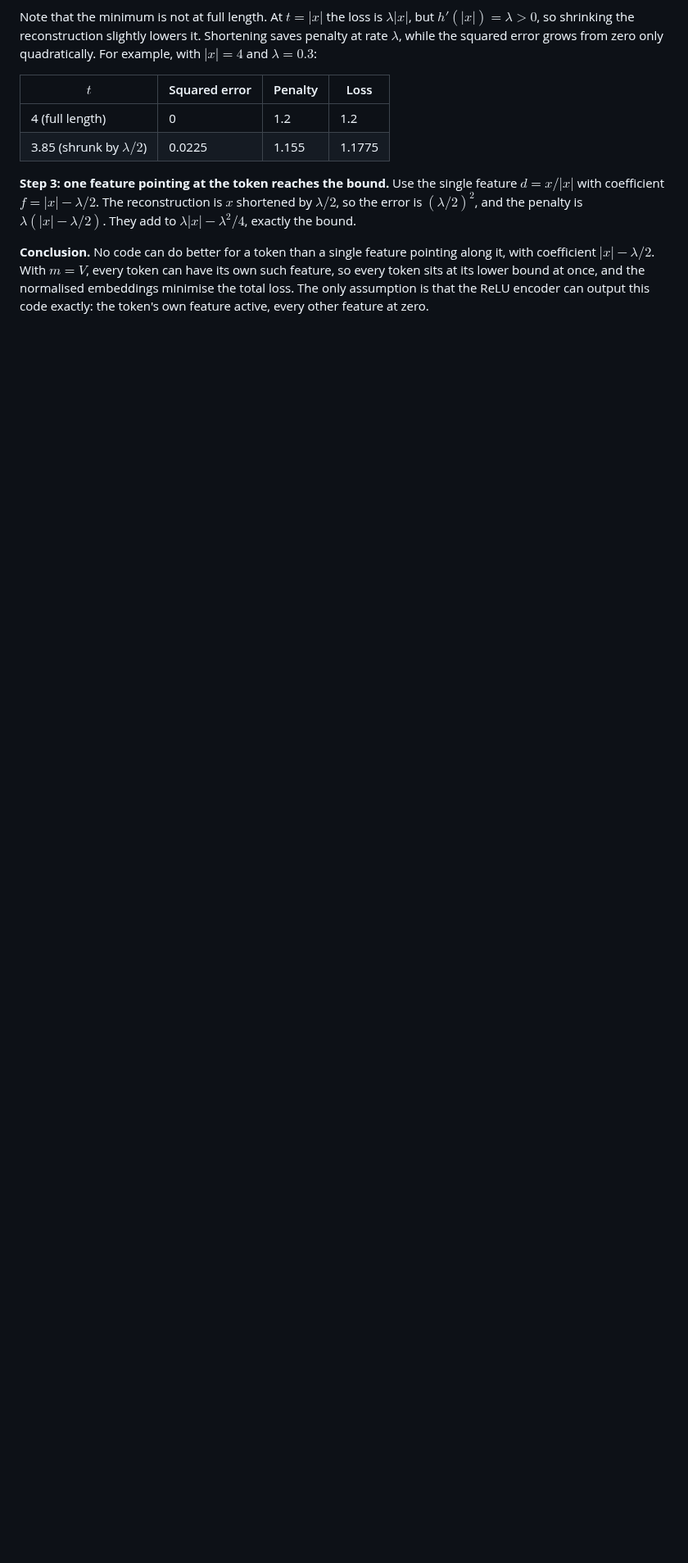
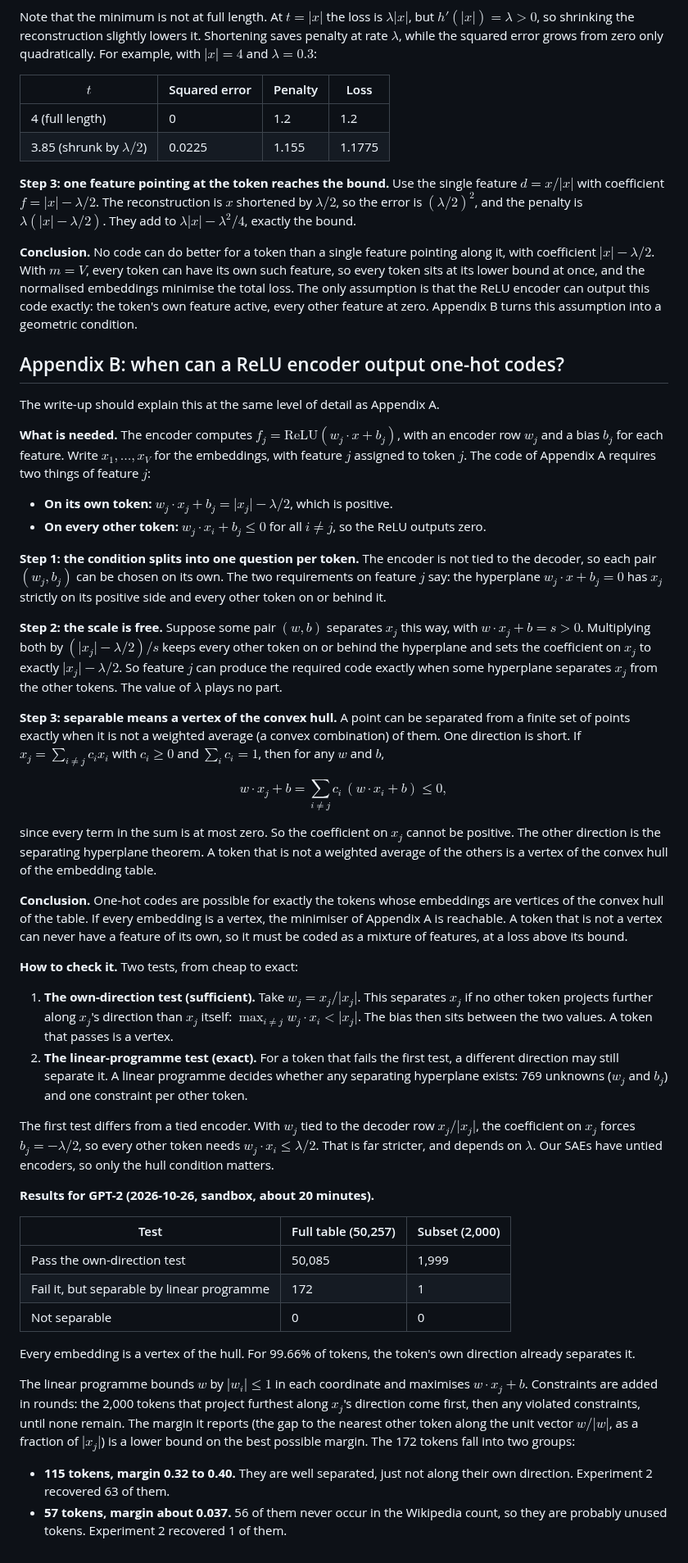
Before and after one commit to nav-nab/sae-raw-embeddings, a Markdown page: docs/write_up_plan.md, the part around one of its changes. Shown at 82% size. GitHub-like rendering; blank space fills up the shorter version.

Commit message:
Write-up plan: Appendix B (one-hot codes and the convex hull), with results
Every GPT-2 embedding is a vertex of the convex hull of the table, so a ReLU
encoder can output exact one-hot codes. The own-direction margin predicts
Experiment 2 recovery.

Co-Authored-By: Claude Opus 5.5 <noreply@anthropic.com>
Claude-Session: https://claude.ai/code/session_01DxpRtC3SEBE5oDYgZfkcgs

```diff
--- a/docs/write_up_plan.md
+++ b/docs/write_up_plan.md
@@ -175,4 +188,47 @@ Note that the minimum is not at full length. At $t = \lvert x\rvert$ the loss is
 
 **Step 3: one feature pointing at the token reaches the bound.** Use the single feature $d = x/\lvert x\rvert$ with coefficient $f = \lvert x\rvert - \lambda/2$. The reconstruction is $x$ shortened by $\lambda/2$, so the error is $(\lambda/2)^2$, and the penalty is $\lambda(\lvert x\rvert - \lambda/2)$. They add to $\lambda\lvert x\rvert - \lambda^2/4$, exactly the bound.
 
-**Conclusion.** No code can do better for a token than a single feature pointing along it, with coefficient $\lvert x\rvert - \lambda/2$. With $m = V$, every token can have its own such feature, so every token sits at its lower bound at once, and the normalised embeddings minimise the total loss. The only assumption is that the ReLU encoder can output this code exactly: the token's own feature active, every other feature at zero.
+**Conclusion.** No code can do better for a token than a single feature pointing along it, with coefficient $\lvert x\rvert - \lambda/2$. With $m = V$, every token can have its own such feature, so every token sits at its lower bound at once, and the normalised embeddings minimise the total loss. The only assumption is that the ReLU encoder can output this code exactly: the token's own feature active, every other feature at zero. Appendix B turns this assumption into a geometric condition.
+
+## Appendix B: when can a ReLU encoder output one-hot codes?
+
+The write-up should explain this at the same level of detail as Appendix A.
+
+**What is needed.** The encoder computes $f_j = \mathrm{ReLU}(w_j \cdot x + b_j)$, with an encoder row $w_j$ and a bias $b_j$ for each feature. Write $x_1, \dots, x_V$ for the embeddings, with feature $j$ assigned to token $j$. The code of Appendix A requires two things of feature $j$:
+
+- **On its own token:** $w_j \cdot x_j + b_j = \lvert x_j\rvert - \lambda/2$, which is positive.
+- **On every other token:** $w_j \cdot x_i + b_j \le 0$ for all $i \ne j$, so the ReLU outputs zero.
+
+**Step 1: the condition splits into one question per token.** The encoder is not tied to the decoder, so each pair $(w_j, b_j)$ can be chosen on its own. The two requirements on feature $j$ say: the hyperplane $w_j \cdot x + b_j = 0$ has $x_j$ strictly on its positive side and every other token on or behind it.
+
+**Step 2: the scale is free.** Suppose some pair $(w, b)$ separates $x_j$ this way, with $w \cdot x_j + b = s > 0$. Multiplying both by $(\lvert x_j\rvert - \lambda/2)/s$ keeps every other token on or behind the hyperplane and sets the coefficient on $x_j$ to exactly $\lvert x_j\rvert - \lambda/2$. So feature $j$ can produce the required code exactly when some hyperplane separates $x_j$ from the other tokens. The value of $\lambda$ plays no part.
+
+**Step 3: separable means a vertex of the convex hull.** A point can be separated from a finite set of points exactly when it is not a weighted average (a convex combination) of them. One direction is short. If $x_j = \sum_{i \ne j} c_i x_i$ with $c_i \ge 0$ and $\sum_i c_i = 1$, then for any $w$ and $b$,
+
+$$w \cdot x_j + b = \sum_{i \ne j} c_i\,(w \cdot x_i + b) \le 0,$$
+
+since every term in the sum is at most zero. So the coefficient on $x_j$ cannot be positive. The other direction is the separating hyperplane theorem. A token that is not a weighted average of the others is a vertex of the convex hull of the embedding table.
+
+**Conclusion.** One-hot codes are possible for exactly the tokens whose embeddings are vertices of the convex hull of the table. If every embedding is a vertex, the minimiser of Appendix A is reachable. A token that is not a vertex can never have a feature of its own, so it must be coded as a mixture of features, at a loss above its bound.
+
+**How to check it.** Two tests, from cheap to exact:
+
+1. **The own-direction test (sufficient).** Take $w_j = x_j/\lvert x_j\rvert$. This separates $x_j$ if no other token projects further along $x_j$'s direction than $x_j$ itself: $\max_{i \ne j} w_j \cdot x_i < \lvert x_j\rvert$. The bias then sits between the two values. A token that passes is a vertex.
+2. **The linear-programme test (exact).** For a token that fails the first test, a different direction may still separate it. A linear programme decides whether any separating hyperplane exists: 769 unknowns ($w_j$ and $b_j$) and one constraint per other token.
+
+The first test differs from a tied encoder. With $w_j$ tied to the decoder row $x_j/\lvert x_j\rvert$, the coefficient on $x_j$ forces $b_j = -\lambda/2$, so every other token needs $w_j \cdot x_i \le \lambda/2$. That is far stricter, and depends on $\lambda$. Our SAEs have untied encoders, so only the hull condition matters.
+
+**Results for GPT-2 (2026-10-26, sandbox, about 20 minutes).**
+
+| Test | Full table (50,257) | Subset (2,000) |
+|---|---|---|
+| Pass the own-direction test | 50,085 | 1,999 |
+| Fail it, but separable by linear programme | 172 | 1 |
+| Not separable | 0 | 0 |
+
+Every embedding is a vertex of the hull. For 99.66% of tokens, the token's own direction already separates it.
+
+The linear programme bounds $w$ by $\lvert w_i\rvert \le 1$ in each coordinate and maximises $w \cdot x_j + b$. Constraints are added in rounds: the 2,000 tokens that project furthest along $x_j$'s direction come first, then any violated constraints, until none remain. The margin it reports (the gap to the nearest other token along the unit vector $w/\lvert w\rvert$, as a fraction of $\lvert x_j\rvert$) is a lower bound on the best possible margin. The 172 tokens fall into two groups:
+
+- **115 tokens, margin 0.32 to 0.40.** They are well separated, just not along their own direction. Experiment 2 recovered 63 of them.
+- **57 tokens, margin about 0.037.** 56 of them never occur in the Wikipedia count, so they are probably unused tokens. Experiment 2 recovered 1 of them.
```
Also changed, not shown: other parts of docs/write_up_plan.md (+15 -2 lines).
